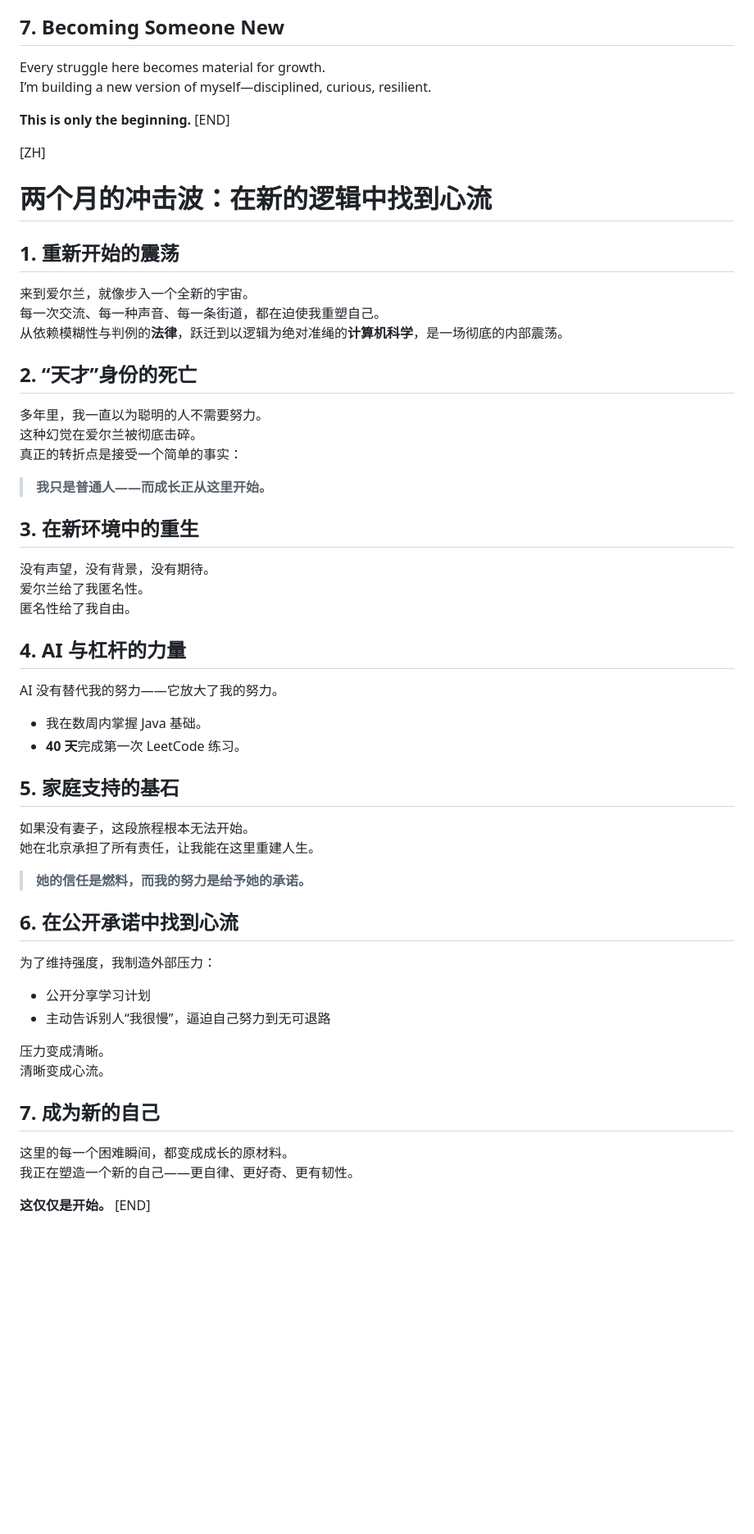
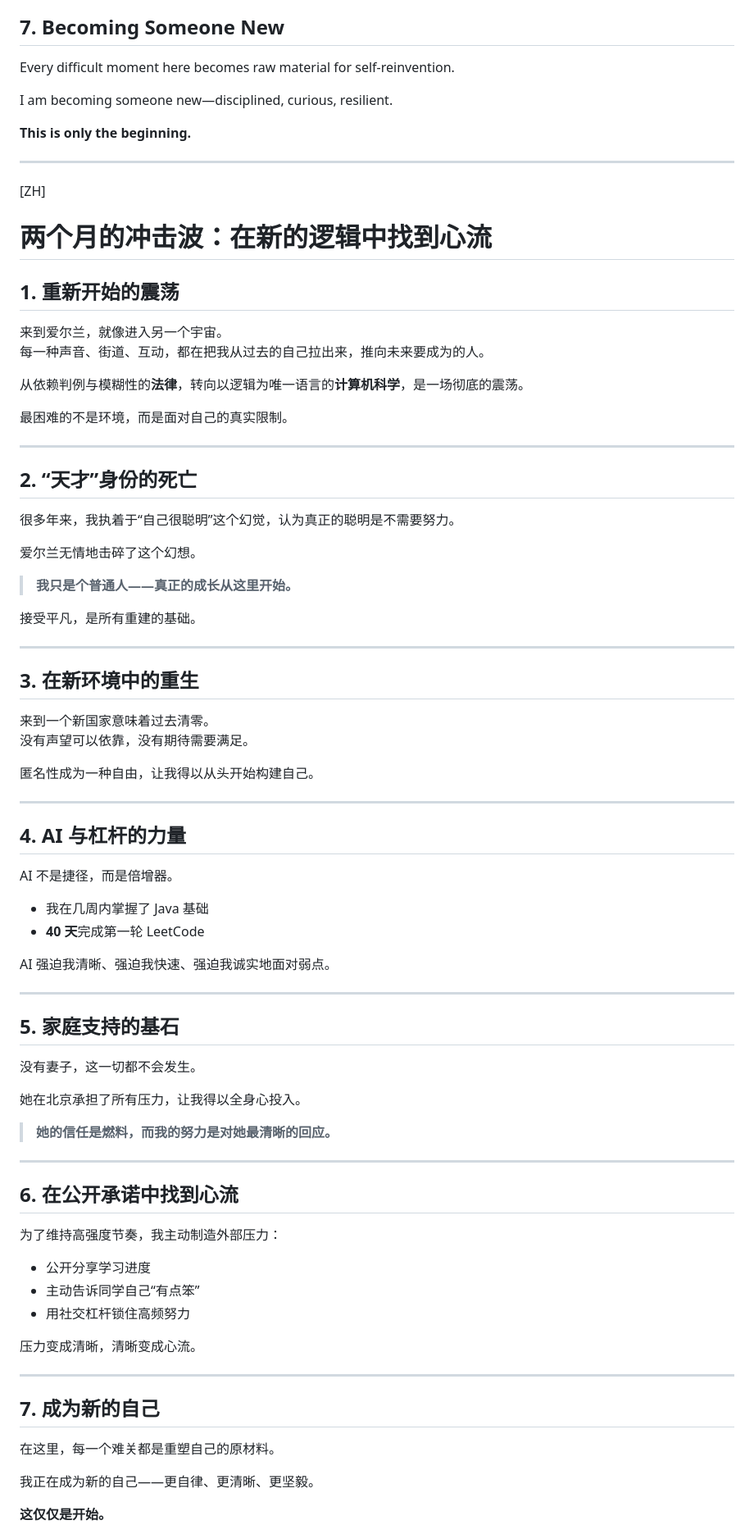
Before and after one commit to 22abad/flowStates, a Markdown page: posts/250121lawToCS.md, the part around one of its changes. Shown at 82% size. GitHub-like rendering; blank space fills up the shorter version.

```diff
--- a/posts/250121lawToCS.md
+++ b/posts/250121lawToCS.md
@@ -49,54 +83,80 @@ Clarity became flow.
 ## 7. Becoming Someone New
-Every struggle here becomes material for growth.
-I’m building a new version of myself—disciplined, curious, resilient.
+Every difficult moment here becomes raw material for self-reinvention.
+
+I am becoming someone new—disciplined, curious, resilient.
 
 **This is only the beginning.**
-[END]
+
+---
 
 [ZH]
+
 # 两个月的冲击波：在新的逻辑中找到心流
 
 ## 1. 重新开始的震荡
-来到爱尔兰，就像步入一个全新的宇宙。
-每一次交流、每一种声音、每一条街道，都在迫使我重塑自己。
-从依赖模糊性与判例的**法律**，跃迁到以逻辑为绝对准绳的**计算机科学**，是一场彻底的内部震荡。
+来到爱尔兰，就像进入另一个宇宙。
+每一种声音、街道、互动，都在把我从过去的自己拉出来，推向未来要成为的人。
+
+从依赖判例与模糊性的**法律**，转向以逻辑为唯一语言的**计算机科学**，是一场彻底的震荡。
+
+最困难的不是环境，而是面对自己的真实限制。
+
+---
 
 ## 2. “天才”身份的死亡
-多年里，我一直以为聪明的人不需要努力。
-这种幻觉在爱尔兰被彻底击碎。
-真正的转折点是接受一个简单的事实：
+很多年来，我执着于“自己很聪明”这个幻觉，认为真正的聪明是不需要努力。
 
-> **我只是普通人——而成长正从这里开始。**
+爱尔兰无情地击碎了这个幻想。
+
+> **我只是个普通人——真正的成长从这里开始。**
+
+接受平凡，是所有重建的基础。
+
+---
 
 ## 3. 在新环境中的重生
-没有声望，没有背景，没有期待。
-爱尔兰给了我匿名性。
-匿名性给了我自由。
+来到一个新国家意味着过去清零。
+没有声望可以依靠，没有期待需要满足。
+
+匿名性成为一种自由，让我得以从头开始构建自己。
+
+---
 
 ## 4. AI 与杠杆的力量
-AI 没有替代我的努力——它放大了我的努力。
+AI 不是捷径，而是倍增器。
 
-- 我在数周内掌握 Java 基础。
-- **40 天**完成第一次 LeetCode 练习。
+- 我在几周内掌握了 Java 基础
+- **40 天**完成第一轮 LeetCode
+
+AI 强迫我清晰、强迫我快速、强迫我诚实地面对弱点。
+
+---
 
 ## 5. 家庭支持的基石
-如果没有妻子，这段旅程根本无法开始。
-她在北京承担了所有责任，让我能在这里重建人生。
+没有妻子，这一切都不会发生。
 
-> **她的信任是燃料，而我的努力是给予她的承诺。**
+她在北京承担了所有压力，让我得以全身心投入。
+
+> **她的信任是燃料，而我的努力是对她最清晰的回应。**
+
+---
 
 ## 6. 在公开承诺中找到心流
-为了维持强度，我制造外部压力：
+为了维持高强度节奏，我主动制造外部压力：
 
-- 公开分享学习计划
-- 主动告诉别人“我很慢”，逼迫自己努力到无可退路
+- 公开分享学习进度
+- 主动告诉同学自己“有点笨”
+- 用社交杠杆锁住高频努力
 
-压力变成清晰。
-清晰变成心流。
+压力变成清晰，清晰变成心流。
+
+---
 
 ## 7. 成为新的自己
-这里的每一个困难瞬间，都变成成长的原材料。
-我正在塑造一个新的自己——更自律、更好奇、更有韧性。
+在这里，每一个难关都是重塑自己的原材料。
+
+我正在成为新的自己——更自律、更清晰、更坚毅。
 
 **这仅仅是开始。**
+
 [END]
```
Also changed, not shown: other parts of posts/250121lawToCS.md (+52 -18 lines).
